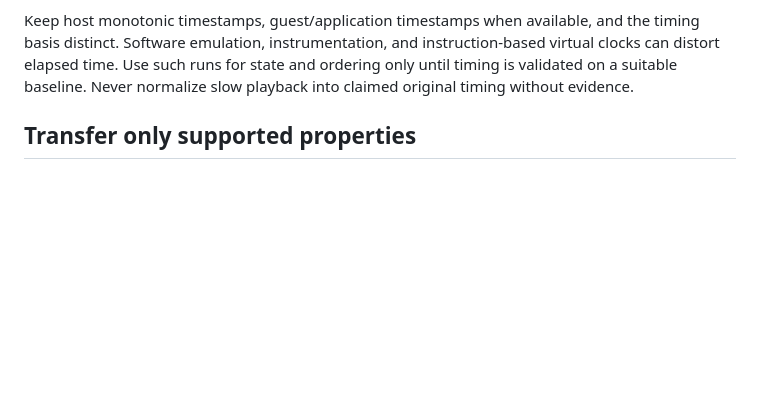
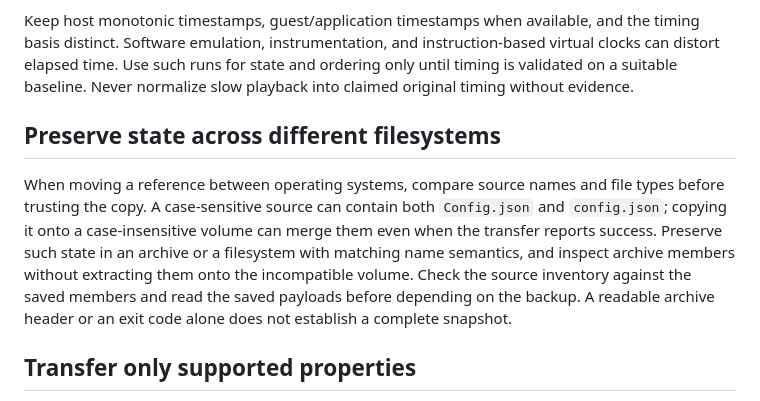
Before and after one commit to benverhaalen/it-already-exists, a Markdown page: docs/runtime-observation.md, the part around the change. GitHub-like rendering; blank space fills up the shorter version.

Commit message:
Change the documentation.

```diff
--- a/docs/runtime-observation.md
+++ b/docs/runtime-observation.md
@@ -55,6 +55,10 @@ If a mutation times out, its outcome is unknown until state is inspected. If inp
 
 Keep host monotonic timestamps, guest/application timestamps when available, and the timing basis distinct. Software emulation, instrumentation, and instruction-based virtual clocks can distort elapsed time. Use such runs for state and ordering only until timing is validated on a suitable baseline. Never normalize slow playback into claimed original timing without evidence.
 
+## Preserve state across different filesystems
+
+When moving a reference between operating systems, compare source names and file types before trusting the copy. A case-sensitive source can contain both `Config.json` and `config.json`; copying it onto a case-insensitive volume can merge them even when the transfer reports success. Preserve such state in an archive or a filesystem with matching name semantics, and inspect archive members without extracting them onto the incompatible volume. Check the source inventory against the saved members and read the saved payloads before depending on the backup. A readable archive header or an exit code alone does not establish a complete snapshot.
+
 ## Transfer only supported properties
 
 Maintain four distinct evidence classes: observed original behavior, data-supported structure, candidate reconstruction, and explanation/hypothesis. A useful resource table can constrain layout while leaving its runtime interpretation unknown. An independently tested renderer can be correct for its input without reproducing the original.
```
